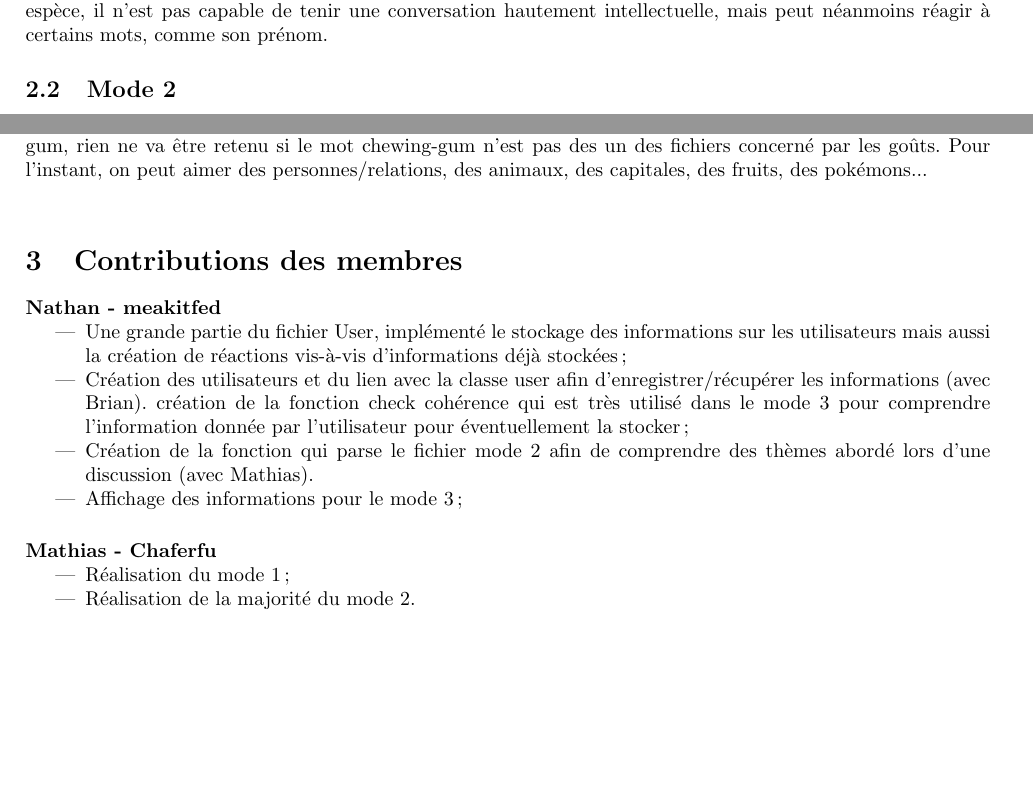
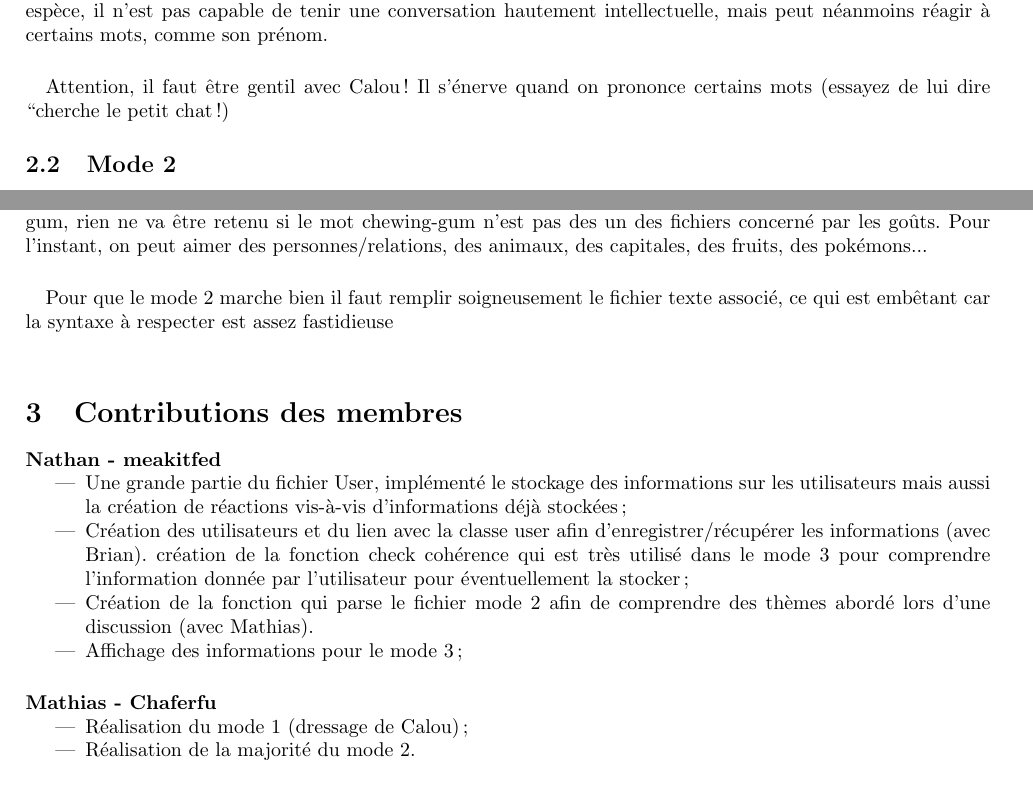
Before and after one commit to Chaferfu/chienBot, a LaTeX document (doc/bazin_bonnard_martin.tex): two parts of pages 1 and 3 of 3, joined at a grey line, cut so that both start at the same text, the shorter picture padded with empty space. Compiled offline with pdfLaTeX.

Commit message:
ajouts rapport, pret a etre rendu

```diff
--- a/doc/bazin_bonnard_martin.tex
+++ b/doc/bazin_bonnard_martin.tex
@@ -31,6 +31,7 @@ Le programme est organisé en trois modes, chacun plus complexe que le précéde
 \subsection{Mode 1}
 
 Dans ce mode, Nathanaëlle cède la place à Calou, un adorable chien. Comme tous les représentants de son espèce, il n'est pas capable de tenir une conversation hautement intellectuelle, mais peut néanmoins réagir à certains mots, comme son prénom.
+\paragraph{} Attention, il faut être gentil avec Calou ! Il s'énerve quand on prononce certains mots (essayez de lui dire “cherche le petit chat !)
 
 \subsection{Mode 2}
 
@@ -67,6 +68,7 @@ Le programme utilise une méthode de reconnaissance de mots-clés : il essaie de
 Pour l'instant, notre chatbot n'est pas encore capable d'accorder ses réponses en fonction du sexe de l'utilisateur.
 \paragraph{} Le chatbot est limité par son nombre de réponses possible. En effet, chacune des réponses qu’il formule est présente dans un fichier texte, cela le rend très rapidement inintéressant si l’utilisateur lui parle longtemps : il risque de faire le tour des discussions possibles.
 \paragraph{} Il stocke aussi des informations très particulières sur l’utilisateur, si celui-ci indique qu’il aime les chewing-gum, rien ne va être retenu si le mot chewing-gum n’est pas des un des fichiers concerné par les goûts. Pour l’instant, on peut aimer des personnes/relations, des animaux, des capitales, des fruits, des pokémons...
+\paragraph{} Pour que le mode 2 marche bien il faut remplir soigneusement le fichier texte associé, ce qui est embêtant car la syntaxe à respecter est assez fastidieuse
 
 \vspace{0.5cm}
 
@@ -83,7 +85,7 @@ création de la fonction check cohérence qui est très utilisé dans le mode 3
 
 \paragraph{Mathias - Chaferfu}
 \begin{itemize}
-\item Réalisation du mode 1 ;
+\item Réalisation du mode 1 (dressage de Calou) ;
 \item Réalisation de la majorité du mode 2.
 \end{itemize}
 
```
Also changed, not shown: bazin_bonnard_martin.pdf, 2 other files.
